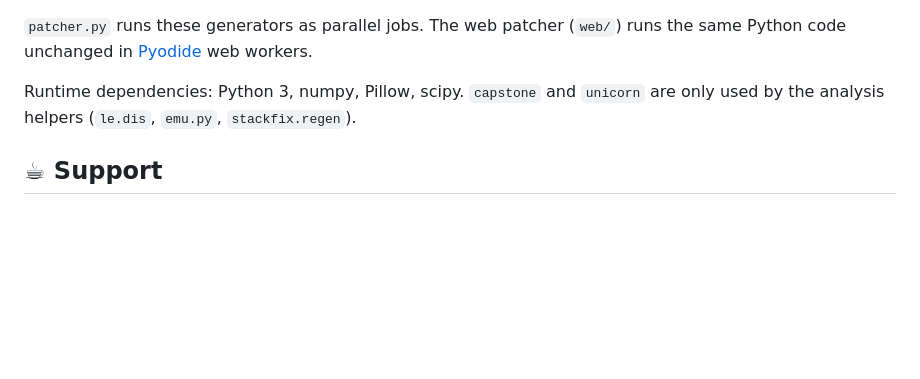
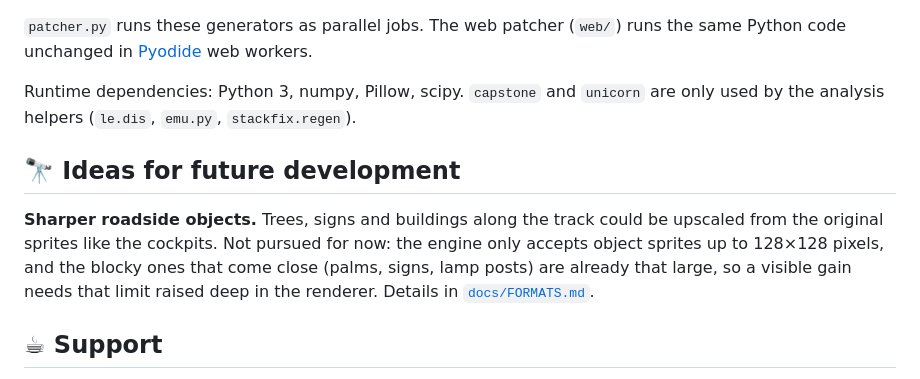
Before and after one commit to sebauer/nfsse-enhanced, a Markdown page: README.md, the part around the change. GitHub-like rendering; blank space fills up the shorter version.

```diff
--- a/README.md
+++ b/README.md
@@ -169,6 +169,14 @@ Python code unchanged in [Pyodide](https://pyodide.org) web workers.
 Runtime dependencies: Python 3, numpy, Pillow, scipy. `capstone` and `unicorn` are only used
 by the analysis helpers (`le.dis`, `emu.py`, `stackfix.regen`).
 
+## 🔭 Ideas for future development
+
+**Sharper roadside objects.** Trees, signs and buildings along the track could be upscaled from
+the original sprites like the cockpits. Not pursued for now: the engine only accepts object sprites
+up to 128×128 pixels, and the blocky ones that come close (palms, signs, lamp posts) are already
+that large, so a visible gain needs that limit raised deep in the renderer. Details in
+[`docs/FORMATS.md`](docs/FORMATS.md#track-texture-families-trackfmfam).
+
 ## ☕ Support
 
 If the patch brings back some 1996 racing memories, you can
```
Also changed, not shown: docs/FORMATS.md (+33 -0 lines).
